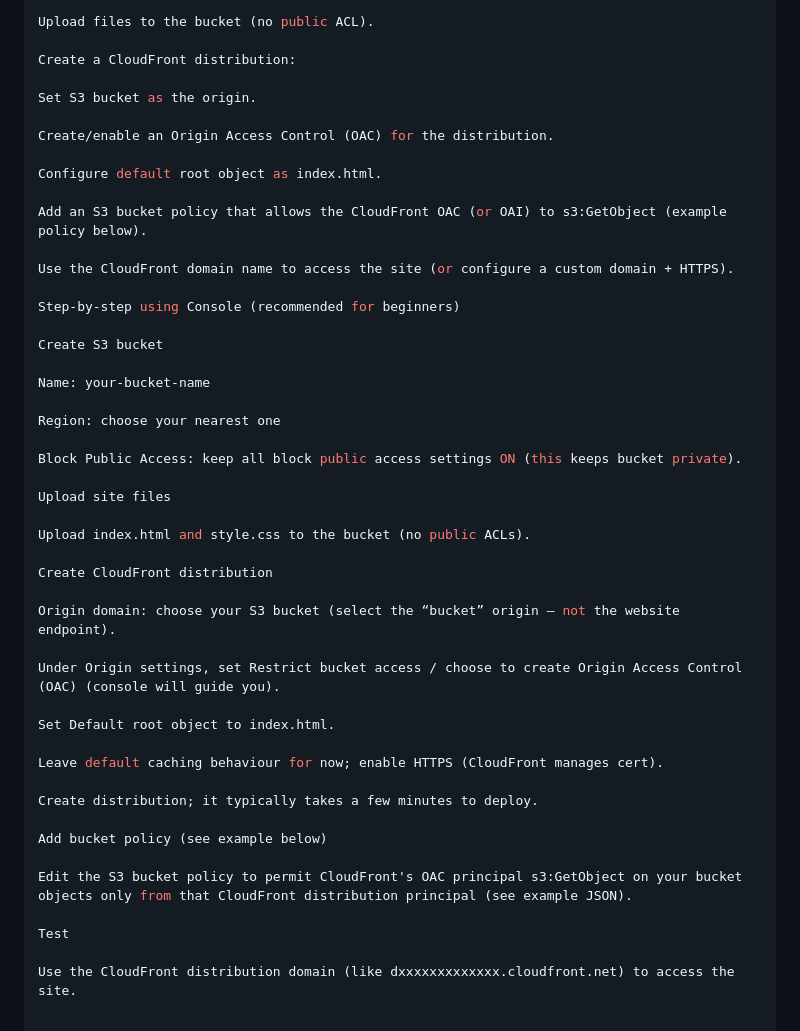
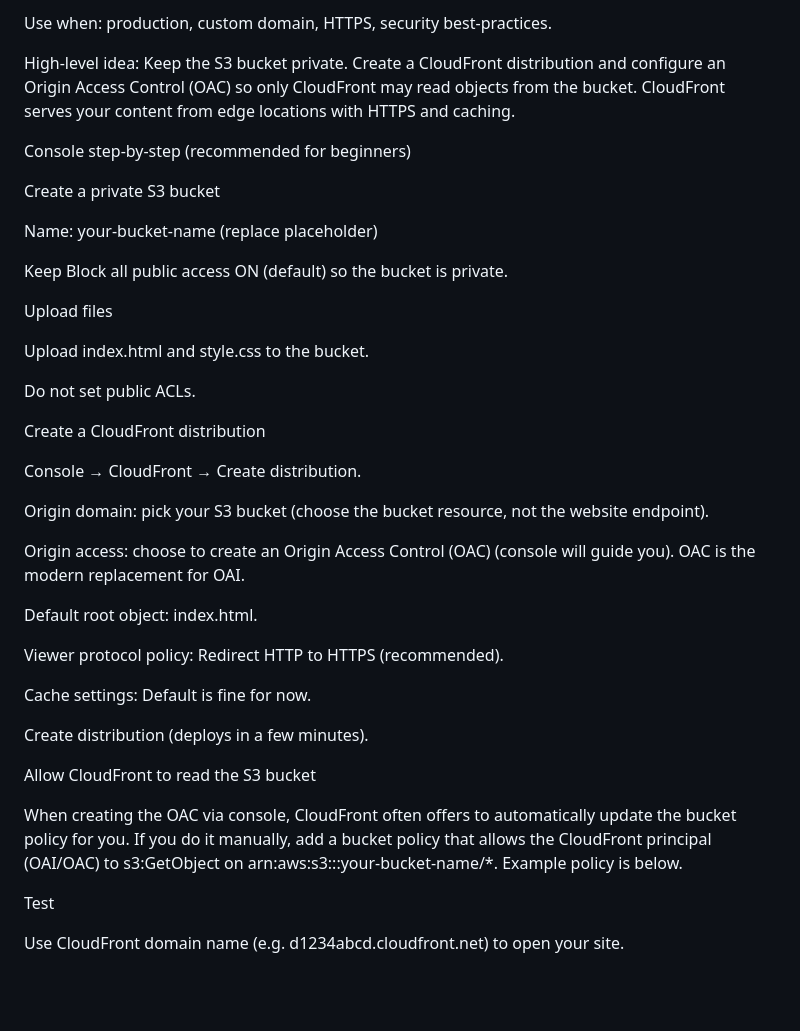
Before and after one commit to sabarin123/static-website, a Markdown page: README.md, the part around one of its changes. Rendered like a GitHub page; blank space fills up the shorter version.

Commit message:
Revise README for clarity and organization
Updated the README to improve clarity and structure, including sections on deployment options, security notes, and troubleshooting.

```diff
--- a/README.md
+++ b/README.md
@@ -69,48 +91,42 @@ Create a private S3 bucket (block public access ON).
 
-Upload files to the bucket (no public ACL).
+Use when: production, custom domain, HTTPS, security best-practices.
 
-Create a CloudFront distribution:
+High-level idea: Keep the S3 bucket private. Create a CloudFront distribution and configure an Origin Access Control (OAC) so only CloudFront may read objects from the bucket. CloudFront serves your content from edge locations with HTTPS and caching.
 
-Set S3 bucket as the origin.
+Console step-by-step (recommended for beginners)
 
-Create/enable an Origin Access Control (OAC) for the distribution.
+Create a private S3 bucket
 
-Configure default root object as index.html.
+Name: your-bucket-name (replace placeholder)
 
-Add an S3 bucket policy that allows the CloudFront OAC (or OAI) to s3:GetObject (example policy below).
+Keep Block all public access ON (default) so the bucket is private.
 
-Use the CloudFront domain name to access the site (or configure a custom domain + HTTPS).
+Upload files
 
-Step-by-step using Console (recommended for beginners)
+Upload index.html and style.css to the bucket.
 
-Create S3 bucket
+Do not set public ACLs.
 
-Name: your-bucket-name
+Create a CloudFront distribution
 
-Region: choose your nearest one
+Console → CloudFront → Create distribution.
 
-Block Public Access: keep all block public access settings ON (this keeps bucket private).
+Origin domain: pick your S3 bucket (choose the bucket resource, not the website endpoint).
 
-Upload site files
+Origin access: choose to create an Origin Access Control (OAC) (console will guide you). OAC is the modern replacement for OAI.
 
-Upload index.html and style.css to the bucket (no public ACLs).
+Default root object: index.html.
 
-Create CloudFront distribution
+Viewer protocol policy: Redirect HTTP to HTTPS (recommended).
 
-Origin domain: choose your S3 bucket (select the “bucket” origin — not the website endpoint).
+Cache settings: Default is fine for now.
 
-Under Origin settings, set Restrict bucket access / choose to create Origin Access Control (OAC) (console will guide you).
+Create distribution (deploys in a few minutes).
 
-Set Default root object to index.html.
+Allow CloudFront to read the S3 bucket
 
-Leave default caching behaviour for now; enable HTTPS (CloudFront manages cert).
-
-Create distribution; it typically takes a few minutes to deploy.
-
-Add bucket policy (see example below)
-
-Edit the S3 bucket policy to permit CloudFront's OAC principal s3:GetObject on your bucket objects only from that CloudFront distribution principal (see example JSON).
+When creating the OAC via console, CloudFront often offers to automatically update the bucket policy for you. If you do it manually, add a bucket policy that allows the CloudFront principal (OAI/OAC) to s3:GetObject on arn:aws:s3:::your-bucket-name/*. Example policy is below.
 
 Test
 
-Use the CloudFront distribution domain (like dxxxxxxxxxxxxx.cloudfront.net) to access the site.
+Use CloudFront domain name (e.g. d1234abcd.cloudfront.net) to open your site.
```
Also changed, not shown: other parts of README.md (+67 -45 lines).
